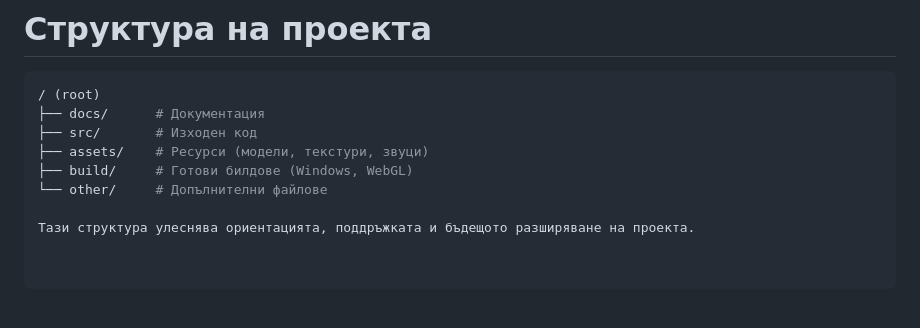
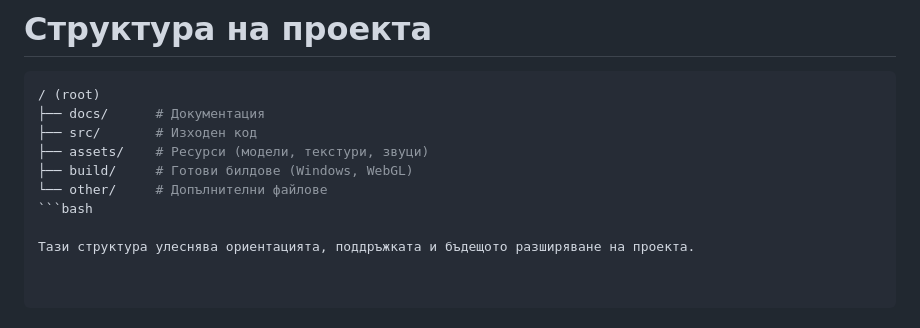
Before and after one commit to VeselinSv/3D-School, a Markdown page: README.md, the part around the change. GitHub-like rendering.

````diff
--- a/README.md
+++ b/README.md
@@ -127,5 +127,6 @@
 ├── assets/    # Ресурси (модели, текстури, звуци)
 ├── build/     # Готови билдове (Windows, WebGL)
 └── other/     # Допълнителни файлове
+```bash
 
 Тази структура улеснява ориентацията, поддръжката и бъдещото разширяване на проекта.
````
